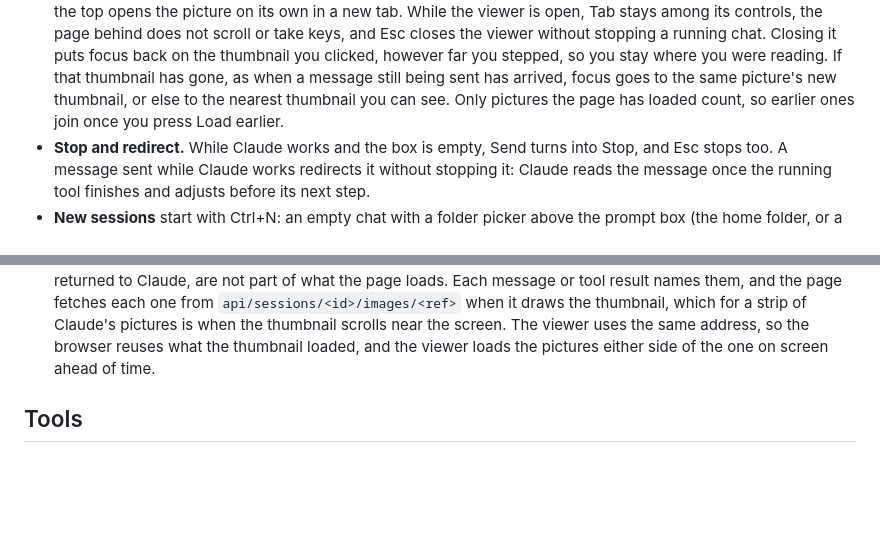
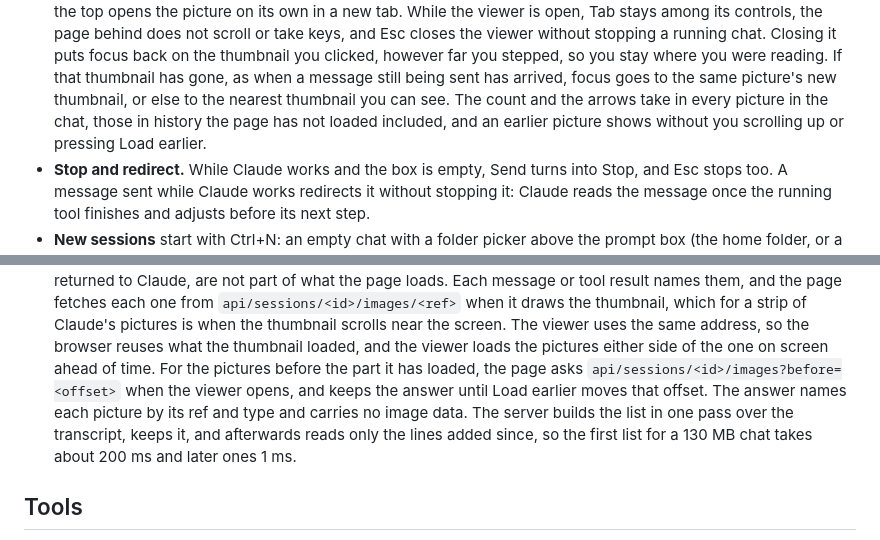
Before and after one commit to kulesy/capcom, a Markdown page: README.md, 2 parts joined by grey strips. GitHub-like rendering; blank space fills up the shorter version.

Commit message:
Record in the README and the images decision that the viewer counts every picture of a chat, and how the server lists the earlier ones.
Co-Authored-By: Claude Opus 5.5 <noreply@anthropic.com>

```diff
--- a/README.md
+++ b/README.md
@@ -53,7 +53,8 @@ The reasons behind the design are in [docs/adr](docs/adr/README.md), one record
   Esc closes the viewer without stopping a running chat. Closing it puts focus back on the thumbnail you
   clicked, however far you stepped, so you stay where you were reading. If that thumbnail has gone, as when a
   message still being sent has arrived, focus goes to the same picture's new thumbnail, or else to the nearest
-  thumbnail you can see. Only pictures the page has loaded count, so earlier ones join once you press Load earlier.
+  thumbnail you can see. The count and the arrows take in every picture in the chat, those in history the page has
+  not loaded included, and an earlier picture shows without you scrolling up or pressing Load earlier.
 - **Stop and redirect.** While Claude works and the box is empty, Send turns into Stop, and Esc stops
   too. A message sent while Claude works redirects it without stopping it: Claude reads the message once
   the running tool finishes and adjusts before its next step.
@@ -170,6 +171,10 @@ The reasons behind the design are in [docs/adr](docs/adr/README.md), one record
   them, and the page fetches each one from `api/sessions/<id>/images/<ref>` when it draws the thumbnail, which
   for a strip of Claude's pictures is when the thumbnail scrolls near the screen. The viewer uses the same address, so the
   browser reuses what the thumbnail loaded, and the viewer loads the pictures either side of the one on screen ahead of time.
+  For the pictures before the part it has loaded, the page asks `api/sessions/<id>/images?before=<offset>` when the
+  viewer opens, and keeps the answer until Load earlier moves that offset. The answer names each picture by its ref
+  and type and carries no image data. The server builds the list in one pass over the transcript, keeps it, and
+  afterwards reads only the lines added since, so the first list for a 130 MB chat takes about 200 ms and later ones 1 ms.
 
 ## Tools
 
```
Also changed, not shown: docs/adr/20261015-images-in-the-prompt-box.md (+7 -1 lines).
